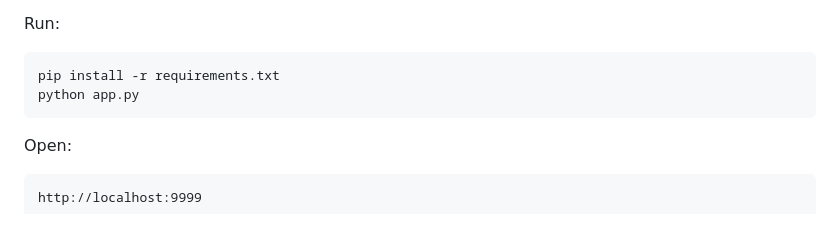
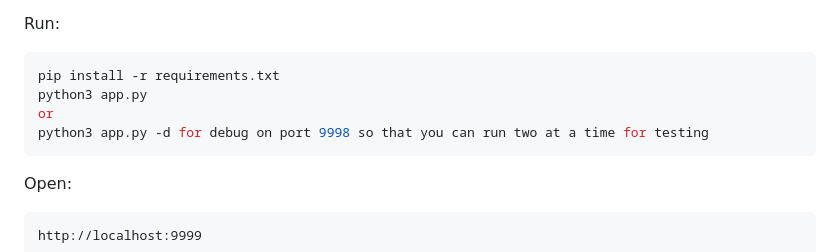
Before and after one commit to zschmook/m3u-web-picker, a Markdown page: README.md, the part around the change. GitHub-like rendering; blank space fills up the shorter version.

````diff
--- a/README.md
+++ b/README.md
@@ -17,7 +17,9 @@ Changes:
 Run:
 ```bash
 pip install -r requirements.txt
-python app.py
+python3 app.py
+or
+python3 app.py -d for debug on port 9998 so that you can run two at a time for testing
 ```
 
 Open:
````
